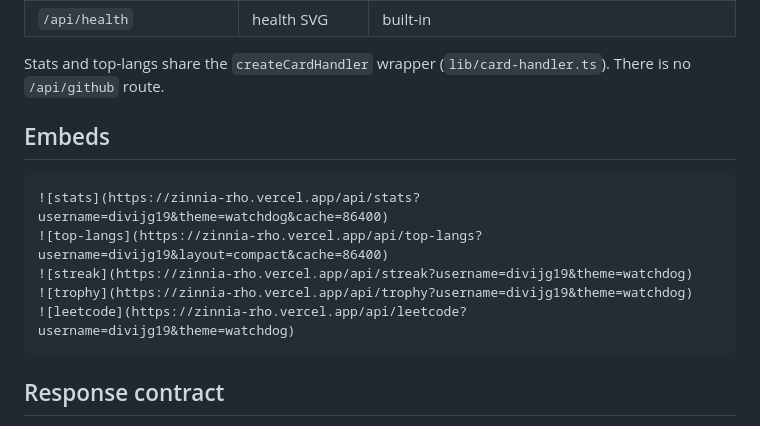
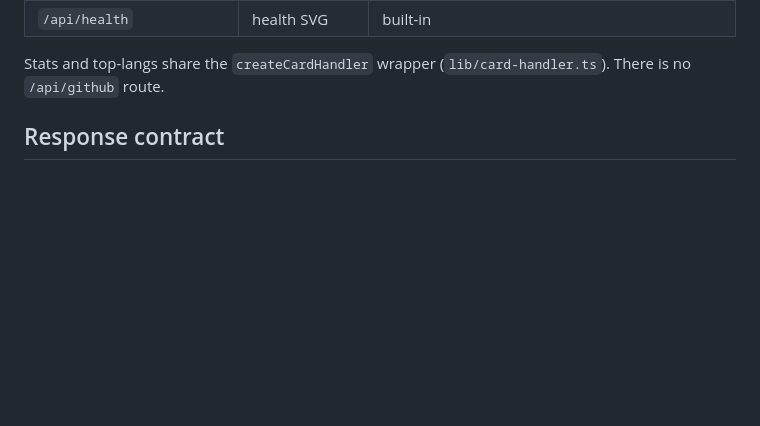
Before and after one commit to divijg19/Zinnia, a Markdown page: README.md, the part around the change. GitHub-like rendering; blank space fills up the shorter version.

Commit message:
Remove Embeds section from root README

````diff
--- a/README.md
+++ b/README.md
@@ -30,16 +30,6 @@ All handlers live in `api/*.ts` (Vercel rewrites `/(.*)` → `/api/$1`):
 | `/api/health` | health SVG | built-in |
 
 Stats and top-langs share the `createCardHandler` wrapper (`lib/card-handler.ts`). There is no `/api/github` route.
-
-## Embeds
-
-```md
-![stats](https://zinnia-rho.vercel.app/api/stats?username=divijg19&theme=watchdog&cache=86400)
-![top-langs](https://zinnia-rho.vercel.app/api/top-langs?username=divijg19&layout=compact&cache=86400)
-![streak](https://zinnia-rho.vercel.app/api/streak?username=divijg19&theme=watchdog)
-![trophy](https://zinnia-rho.vercel.app/api/trophy?username=divijg19&theme=watchdog)
-![leetcode](https://zinnia-rho.vercel.app/api/leetcode?username=divijg19&theme=watchdog)
-```
 
 ## Response contract
 
````
